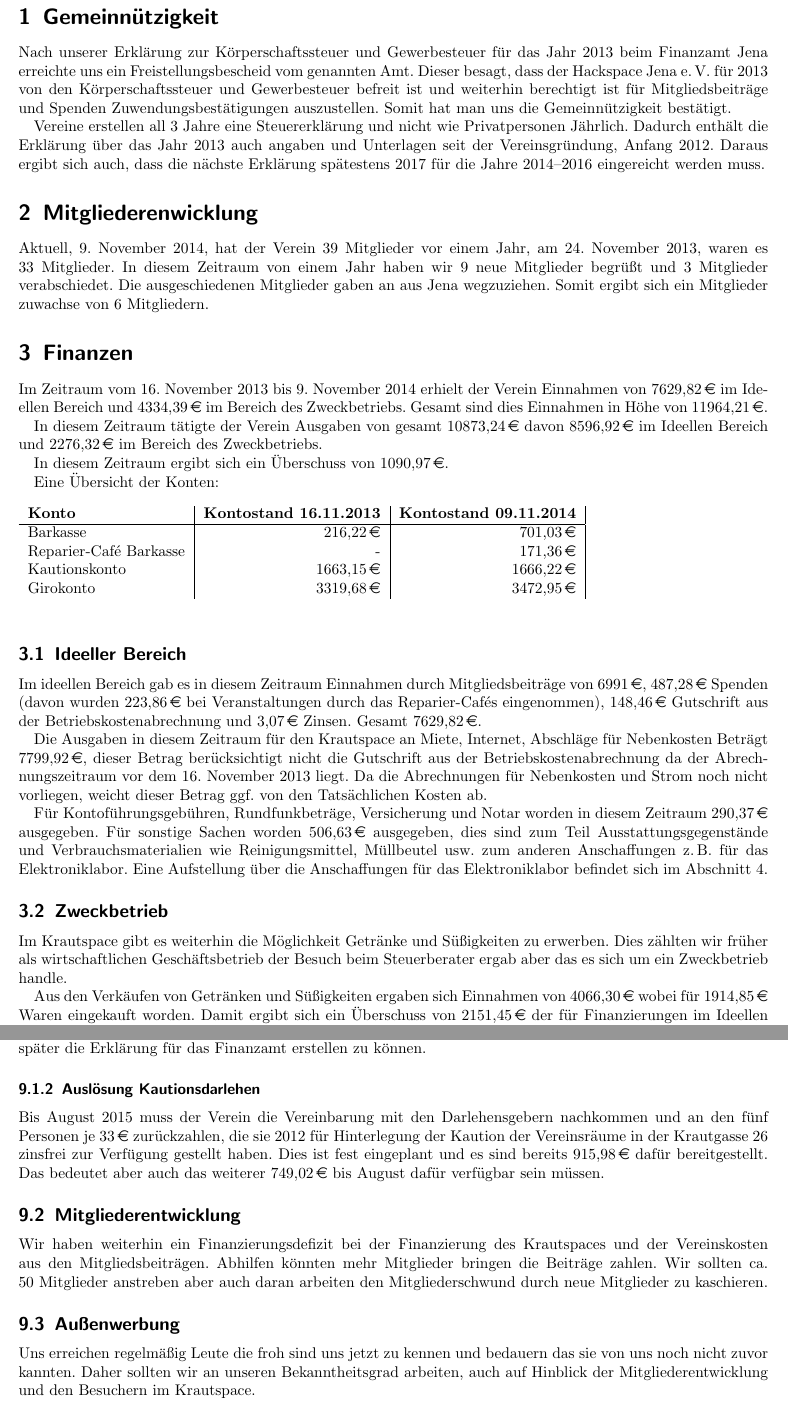
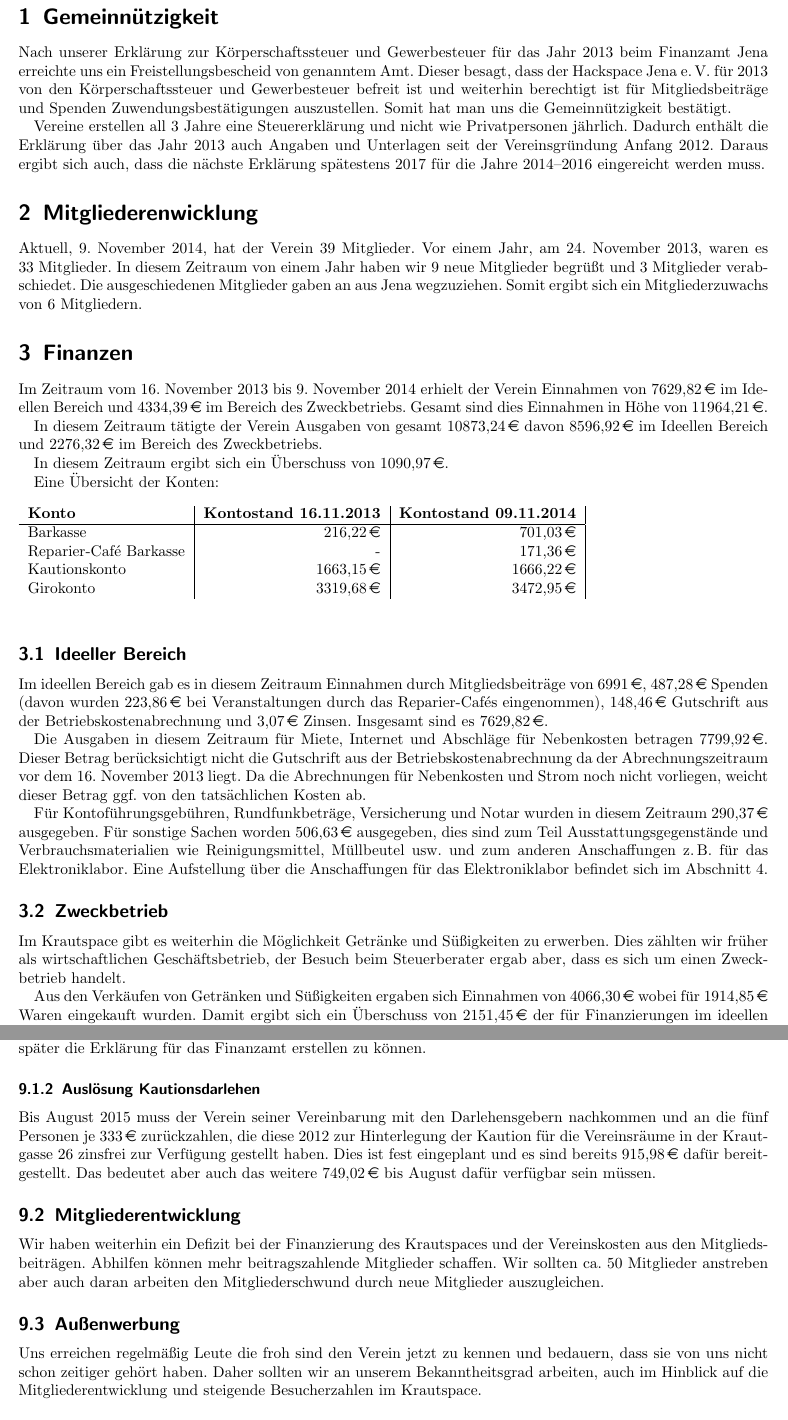
Before and after one commit to frlan/dokumente, a LaTeX document (Protokolle/Aktivitäten/Rechenschaftsbericht-2014.tex): two parts of pages 3 and 9 of 9, joined at a grey line, cut so that both start at the same text. Compiled offline with pdfLaTeX.

Commit message:
Korrekturen Rechtschreibung und Grammatik

```diff
--- a/Protokolle/Aktivitäten/Rechenschaftsbericht-2014.tex
+++ b/Protokolle/Aktivitäten/Rechenschaftsbericht-2014.tex
@@ -38,20 +38,21 @@
 \section{Gemeinnützigkeit}
 
 Nach unserer Erklärung zur Körperschaftssteuer und Gewerbesteuer für das Jahr 2013 beim Finanzamt Jena
-erreichte uns ein Freistellungsbescheid vom genannten Amt.
+erreichte uns ein Freistellungsbescheid von genanntem Amt.
 Dieser besagt, dass der Hackspace Jena~e.\,V. für 2013 von den Körperschaftssteuer und Gewerbesteuer befreit ist und weiterhin berechtigt ist für Mitgliedsbeiträge und Spenden Zuwendungsbestätigungen auszustellen.
 Somit hat man uns die Gemeinnützigkeit bestätigt.
 
-Vereine erstellen all 3~Jahre eine Steuererklärung und nicht wie Privatpersonen Jährlich.
-Dadurch enthält die Erklärung über das Jahr 2013 auch angaben und Unterlagen seit der Vereinsgründung, Anfang 2012.
+Vereine erstellen all 3~Jahre eine Steuererklärung und nicht wie Privatpersonen jährlich.
+Dadurch enthält die Erklärung über das Jahr 2013 auch Angaben und Unterlagen seit der Vereinsgründung Anfang 2012.
 Daraus ergibt sich auch, dass die nächste Erklärung spätestens 2017 für die Jahre 2014--2016 eingereicht werden muss.
 
 \section{Mitgliederenwicklung}
 
-Aktuell, 9.~November~2014, hat der Verein 39~Mitglieder vor einem Jahr, am 24.~November~2013, waren es 33~Mitglieder.
+Aktuell, 9.~November~2014, hat der Verein 39~Mitglieder.
+Vor einem Jahr, am 24.~November~2013, waren es 33~Mitglieder.
 In diesem Zeitraum von einem Jahr haben wir 9~neue Mitglieder begrüßt und 3~Mitglieder verabschiedet.
 Die ausgeschiedenen Mitglieder gaben an aus Jena wegzuziehen.
-Somit ergibt sich ein Mitglieder zuwachse von 6~Mitgliedern.
+Somit ergibt sich ein Mitgliederzuwachs von 6~Mitgliedern.
 
 \section{Finanzen}
 
@@ -77,20 +78,21 @@ Eine Übersicht der Konten:
 \label{sec:ideeller_bereich}
 
 Im ideellen Bereich gab es in diesem Zeitraum Einnahmen durch Mitgliedsbeiträge von 6991\,\euro{}, 487,28\,\euro{} Spenden (davon wurden 223,86\,\euro{} bei Veranstaltungen durch das Reparier-Cafés eingenommen), 148,46\,\euro{} Gutschrift aus der Betriebskostenabrechnung und 3,07\,\euro{} Zinsen.
-Gesamt 7629,82\,\euro{}.
+Insgesamt sind es 7629,82\,\euro{}.
 
-Die Ausgaben in diesem Zeitraum für den Krautspace an Miete, Internet, Abschläge für Nebenkosten Beträgt 7799,92\,\euro{}, dieser Betrag berücksichtigt nicht die Gutschrift aus der Betriebskostenabrechnung da der Abrechnungszeitraum vor dem 16.~November~2013 liegt.
-Da die Abrechnungen für Nebenkosten und Strom noch nicht vorliegen, weicht dieser Betrag ggf.\ von den Tatsächlichen Kosten ab.
+Die Ausgaben in diesem Zeitraum für Miete, Internet und Abschläge für Nebenkosten betragen 7799,92\,\euro{}.
+Dieser Betrag berücksichtigt nicht die Gutschrift aus der Betriebskostenabrechnung da der Abrechnungszeitraum vor dem 16.~November~2013 liegt.
+Da die Abrechnungen für Nebenkosten und Strom noch nicht vorliegen, weicht dieser Betrag ggf.\ von den tatsächlichen Kosten ab.
 
-Für Kontoführungsgebühren, Rundfunkbeträge, Versicherung und Notar worden in diesem Zeitraum 290,37\,\euro{} ausgegeben.
-Für sonstige Sachen worden 506,63\,\euro{} ausgegeben, dies sind zum Teil Ausstattungsgegenstände und Verbrauchsmaterialien wie Reinigungsmittel, Müllbeutel usw.\ zum anderen Anschaffungen z.\,B. für das Elektroniklabor.
+Für Kontoführungsgebühren, Rundfunkbeträge, Versicherung und Notar wurden in diesem Zeitraum 290,37\,\euro{} ausgegeben.
+Für sonstige Sachen worden 506,63\,\euro{} ausgegeben, dies sind zum Teil Ausstattungsgegenstände und Verbrauchsmaterialien wie Reinigungsmittel, Müllbeutel usw.\ und zum anderen Anschaffungen z.\,B. für das Elektroniklabor.
 Eine Aufstellung über die Anschaffungen für das Elektroniklabor befindet sich im Abschnitt~\ref{sec:anschaffungen}.
 
 \subsection{Zweckbetrieb}
 \label{sec:Zweckbetrieb}
 Im Krautspace gibt es weiterhin die Möglichkeit Getränke und Süßigkeiten zu erwerben.
-Dies zählten wir früher als wirtschaftlichen Geschäftsbetrieb der Besuch beim Steuerberater ergab aber das es sich um ein Zweckbetrieb handle.
+Dies zählten wir früher als wirtschaftlichen Geschäftsbetrieb, der Besuch beim Steuerberater ergab aber, dass es sich um einen Zweckbetrieb handelt.
 
-Aus den Verkäufen von Getränken und Süßigkeiten ergaben sich Einnahmen von 4066,30\,\euro{} wobei für 1914,85\,\euro{} Waren eingekauft worden.
-Damit ergibt sich ein Überschuss von 2151,45\,\euro{} der für Finanzierungen im Ideellen Bereich verwendet werden kann.
+Aus den Verkäufen von Getränken und Süßigkeiten ergaben sich Einnahmen von 4066,30\,\euro{} wobei für 1914,85\,\euro{} Waren eingekauft wurden.
+Damit ergibt sich ein Überschuss von 2151,45\,\euro{} der für Finanzierungen im ideellen Bereich verwendet werden kann.
 
@@ -430,17 +433,17 @@ Auch sollte dies in ausreichenden Maß dokumentiert werden um später die Erklä
 
 \subsubsection{Auslösung Kautionsdarlehen}
 \label{sec:katrionsdarlehen}
-Bis August 2015 muss der Verein die Vereinbarung mit den Darlehensgebern nachkommen und an den fünf Personen je 33\,\euro{} zurückzahlen, die sie 2012 für Hinterlegung der Kaution der Vereinsräume in der Krautgasse~26 zinsfrei zur Verfügung gestellt haben.
+Bis August 2015 muss der Verein seiner Vereinbarung mit den Darlehensgebern nachkommen und an die fünf Personen je 333\,\euro{} zurückzahlen, die diese 2012 zur Hinterlegung der Kaution für die Vereinsräume in der Krautgasse~26 zinsfrei zur Verfügung gestellt haben.
 Dies ist fest eingeplant und es sind bereits 915,98\,\euro{} dafür bereitgestellt.
-Das bedeutet aber auch das weiterer 749,02\,\euro{} bis August dafür verfügbar sein müssen.
+Das bedeutet aber auch das weitere 749,02\,\euro{} bis August dafür verfügbar sein müssen.
 
 \subsection{Mitgliederentwicklung}
-Wir haben weiterhin ein Finanzierungsdefizit bei der Finanzierung des Krautspaces und der Vereinskosten aus den Mitgliedsbeiträgen.
-Abhilfen könnten mehr Mitglieder bringen die Beiträge zahlen.
-Wir sollten ca. 50~Mitglieder anstreben aber auch daran arbeiten den Mitgliederschwund durch neue Mitglieder zu kaschieren.
+Wir haben weiterhin ein Defizit bei der Finanzierung des Krautspaces und der Vereinskosten aus den Mitgliedsbeiträgen.
+Abhilfen können mehr beitragszahlende Mitglieder schaffen.
+Wir sollten ca. 50~Mitglieder anstreben aber auch daran arbeiten den Mitgliederschwund durch neue Mitglieder auszugleichen.
 
 \subsection{Außenwerbung}
-Uns erreichen regelmäßig Leute die froh sind uns jetzt zu kennen und bedauern das sie von uns noch nicht zuvor kannten.
-Daher sollten wir an unseren Bekanntheitsgrad arbeiten, auch auf Hinblick der Mitgliederentwicklung und den Besuchern im Krautspace.
+Uns erreichen regelmäßig Leute die froh sind den Verein jetzt zu kennen und bedauern, dass sie von uns nicht schon zeitiger gehört haben.
+Daher sollten wir an unserem Bekanntheitsgrad arbeiten, auch im Hinblick auf die Mitgliederentwicklung und steigende Besucherzahlen im Krautspace.
 
 \end{document}
```
Also changed, not shown: Protokolle/Aktivitäten/Rechenschaftsbericht-2014.tex (33 more changed lines).
